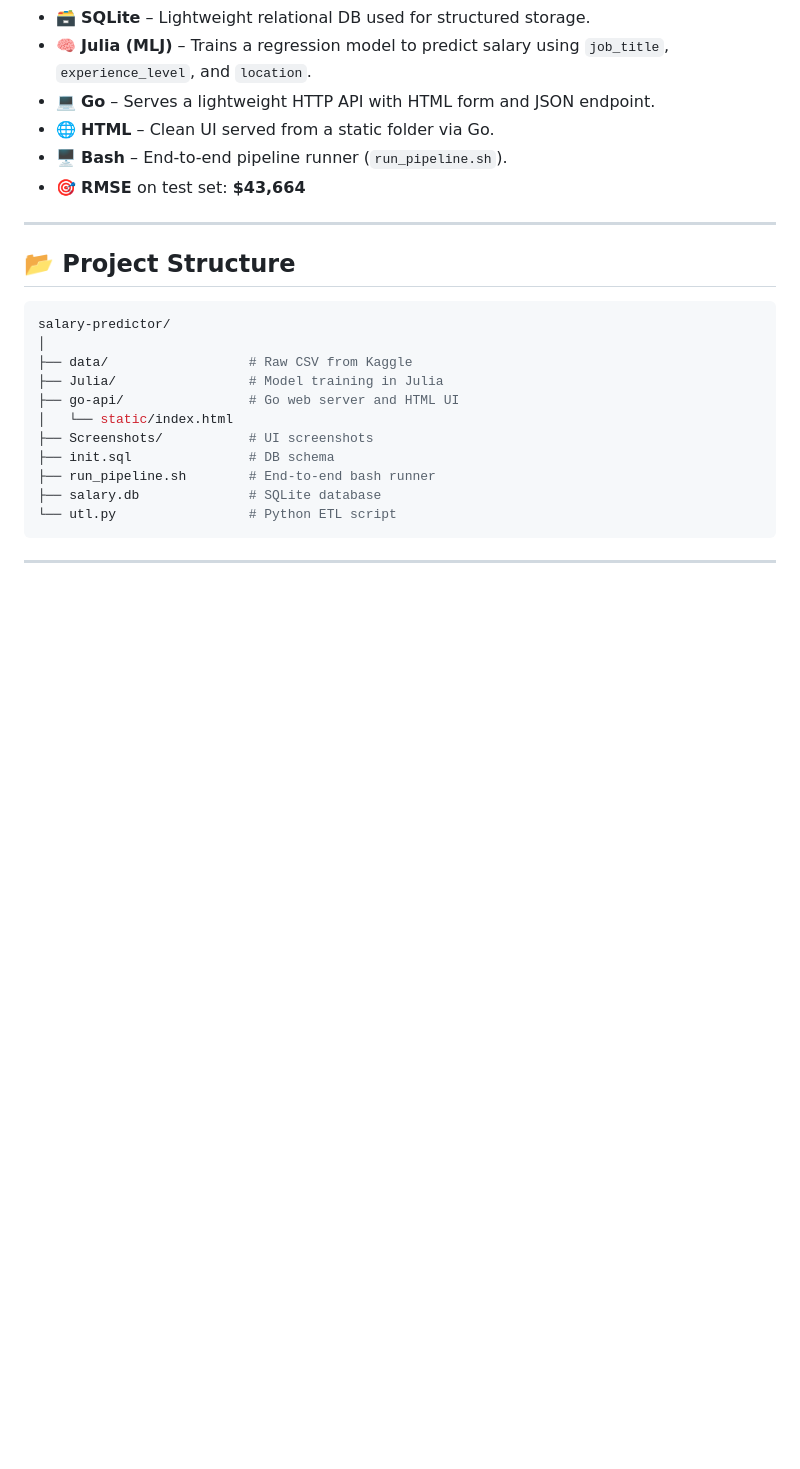
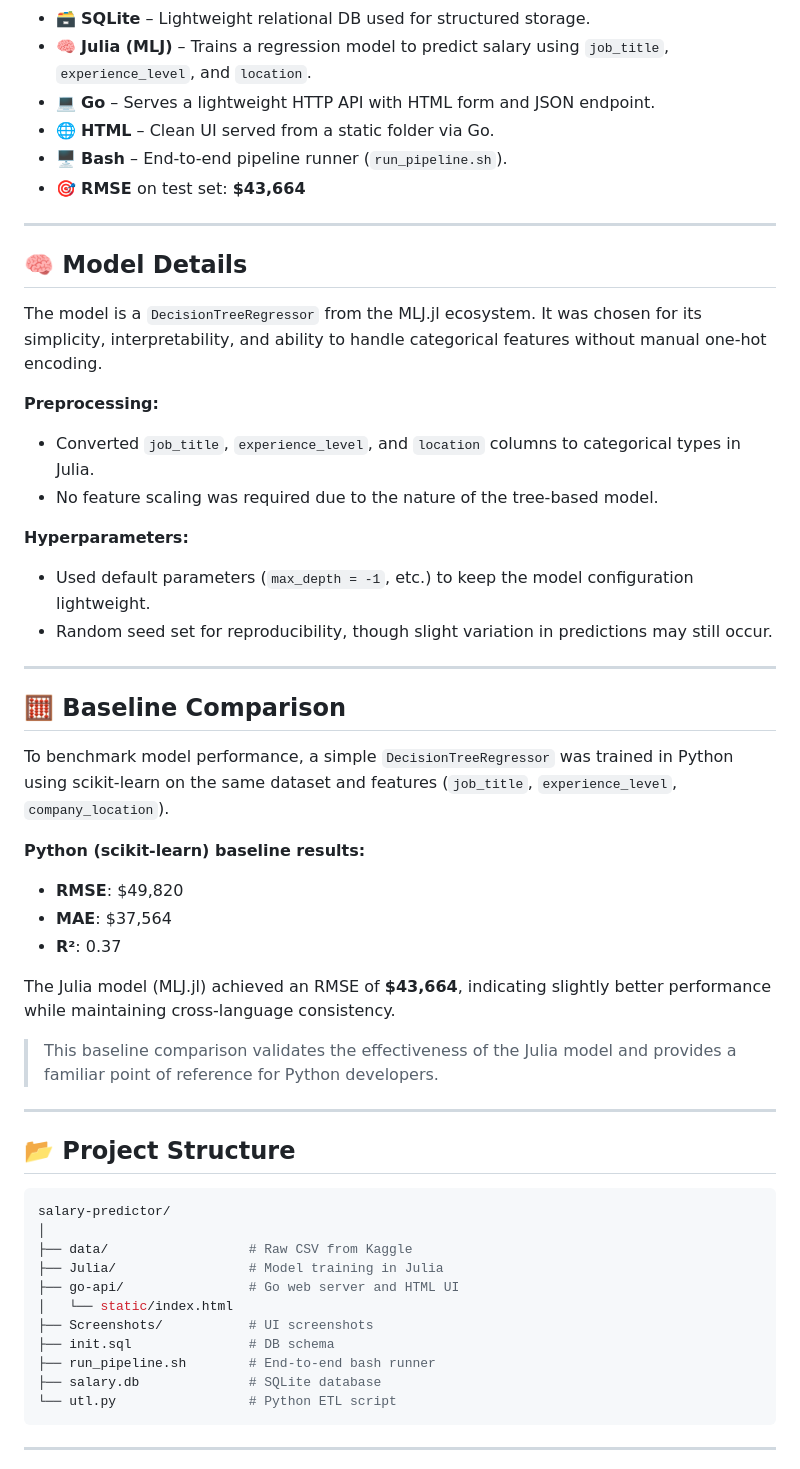
Before and after one commit to daniel-mehta/Salary-Predictor, a Markdown page: README.md, the part around the change. Drawn GitHub-style; blank space fills up the shorter version.

```diff
--- a/README.md
+++ b/README.md
@@ -26,6 +26,34 @@ Built to demonstrate working knowledge of ML pipelines, API development, and mul
 - 🌐 **HTML** – Clean UI served from a static folder via Go.
 - 🖥️ **Bash** – End-to-end pipeline runner (`run_pipeline.sh`).
 - 🎯 **RMSE** on test set: **$43,664**
+
+---
+## 🧠 Model Details
+The model is a `DecisionTreeRegressor` from the MLJ.jl ecosystem. It was chosen for its simplicity, interpretability, and ability to handle categorical features without manual one-hot encoding.
+
+**Preprocessing:**
+
+- Converted `job_title`, `experience_level`, and `location` columns to categorical types in Julia.
+- No feature scaling was required due to the nature of the tree-based model.
+
+**Hyperparameters:**
+- Used default parameters (`max_depth = -1`, etc.) to keep the model configuration lightweight.
+- Random seed set for reproducibility, though slight variation in predictions may still occur.
+
+---
+
+## 🧮 Baseline Comparison
+
+To benchmark model performance, a simple `DecisionTreeRegressor` was trained in Python using scikit-learn on the same dataset and features (`job_title`, `experience_level`, `company_location`).
+
+**Python (scikit-learn) baseline results:**
+- **RMSE**: $49,820
+- **MAE**: $37,564
+- **R²**: 0.37
+
+The Julia model (MLJ.jl) achieved an RMSE of **$43,664**, indicating slightly better performance while maintaining cross-language consistency.
+
+> This baseline comparison validates the effectiveness of the Julia model and provides a familiar point of reference for Python developers.
 
 ---
 
```
